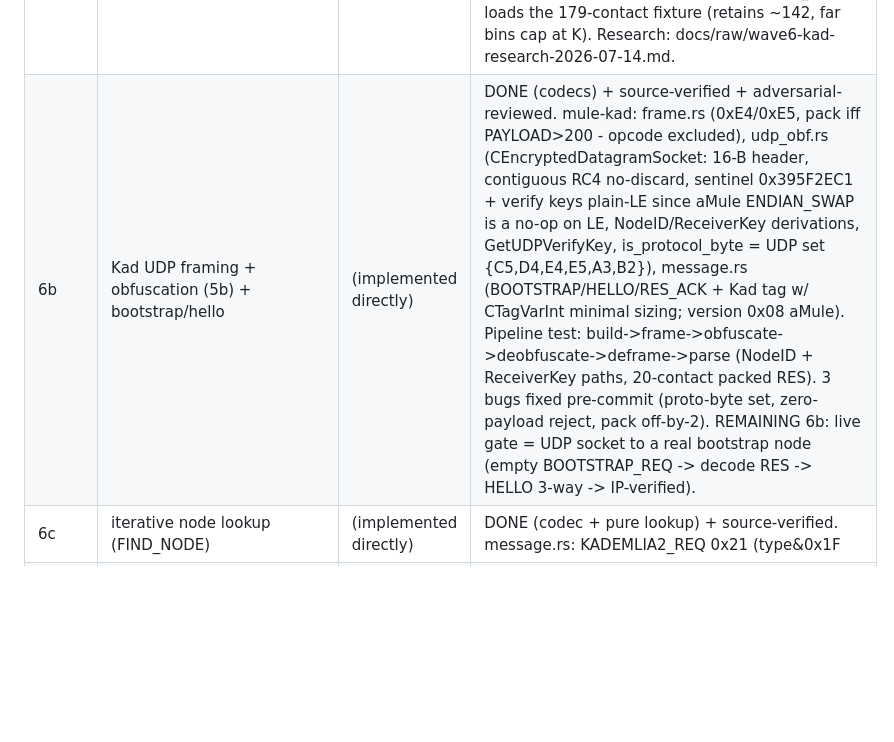
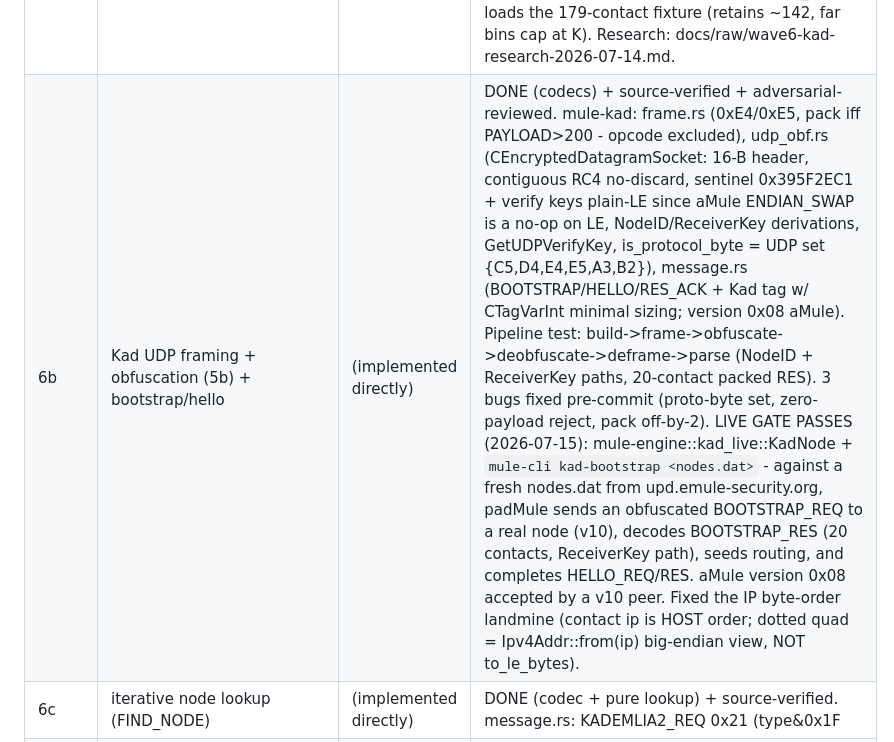
Before and after one commit to ajbufort/padMule, a Markdown page: docs/wiki/build-progress.md, the part around the change. Rendered like a GitHub page; blank space fills up the shorter version.

```diff
--- a/docs/wiki/build-progress.md
+++ b/docs/wiki/build-progress.md
@@ -31,7 +31,7 @@ ends at a differential/round-trip gate.
 | 5c | secure identification (RSA) | (implemented directly) | DONE + INTEROP-VALIDATED vs real amuled. RSA-384 PKCS1v15-SHA1 (48-byte sig); Identity keygen + cryptkey.dat (PKCS#8, NOT PKCS#1 - Crypto++ writes the PKCS#8 wrapper); sign_v1 signs PEER pubkey \| challenge, verify_v1 mirrors; OP_PUBLICKEY/SECIDENTSTATE/SIGNATURE codecs. Integration test loads a REAL aMule cryptkey.dat. v1 only (v2 challenge-IP deferred). Remaining: live state machine + credit tie-in (5d). |
 | 5d | crypto wiring + gating; secure-ident state machine; differential gates | (implemented directly) | MOSTLY DONE + VALIDATED vs amuled. (1) TCP obfuscation wired into peer connect/accept + serve-file, validated (download + secure-ident vs amuled). (2) SecureIdentSession live mutual RSA - padMule VERIFIED real amuled's signature. Caught on-wire pubkey = SPKI not PKCS#1. (3) Credit tie-in: IdentState + resolve_ident_state (IP binding) + score_ratio_ident (no bonus for unverified/failed/badguy). (4) Obfuscation gating: should_obfuscate_outbound / should_reject (crypt_policy.rs). REMAINING (integration, lower-risk): drive secure-ident + gating during a live transfer (multi_source); server-connect (DH) obfuscation; amuled uploader-pull (serve is obf-aware + proven P2P; blocked only by amuled's flaky offline link-source dialer). |
 | 6a | Kad128 (CUInt128) + nodes.dat + routing table | (implemented directly) | DONE + real-fixture-validated. mule_proto::Kad128 (XOR distance, MSB-first bit(), 2^120 tolerance; canonical from_hash/to_hash vs raw from_wire/to_wire - dword-byte-reversal landmine). mule_files::nodes_dat byte-compat (parses + round-trips the REAL 6098-B nodes.dat byte-identical). NEW crate mule-kad: routing bin-tree (K=10, KBASE=4, KK=5, split rule, closest_to) - loads the 179-contact fixture (retains ~142, far bins cap at K). Research: docs/raw/wave6-kad-research-2026-07-14.md. |
-| 6b | Kad UDP framing + obfuscation (5b) + bootstrap/hello | (implemented directly) | DONE (codecs) + source-verified + adversarial-reviewed. mule-kad: frame.rs (0xE4/0xE5, pack iff PAYLOAD>200 - opcode excluded), udp_obf.rs (CEncryptedDatagramSocket: 16-B header, contiguous RC4 no-discard, sentinel 0x395F2EC1 + verify keys plain-LE since aMule ENDIAN_SWAP is a no-op on LE, NodeID/ReceiverKey derivations, GetUDPVerifyKey, is_protocol_byte = UDP set {C5,D4,E4,E5,A3,B2}), message.rs (BOOTSTRAP/HELLO/RES_ACK + Kad tag <type><nameLen u16=1><name><value> w/ CTagVarInt minimal sizing; version 0x08 aMule). Pipeline test: build->frame->obfuscate->deobfuscate->deframe->parse (NodeID + ReceiverKey paths, 20-contact packed RES). 3 bugs fixed pre-commit (proto-byte set, zero-payload reject, pack off-by-2). REMAINING 6b: live gate = UDP socket to a real bootstrap node (empty BOOTSTRAP_REQ -> decode RES -> HELLO 3-way -> IP-verified). |
+| 6b | Kad UDP framing + obfuscation (5b) + bootstrap/hello | (implemented directly) | DONE (codecs) + source-verified + adversarial-reviewed. mule-kad: frame.rs (0xE4/0xE5, pack iff PAYLOAD>200 - opcode excluded), udp_obf.rs (CEncryptedDatagramSocket: 16-B header, contiguous RC4 no-discard, sentinel 0x395F2EC1 + verify keys plain-LE since aMule ENDIAN_SWAP is a no-op on LE, NodeID/ReceiverKey derivations, GetUDPVerifyKey, is_protocol_byte = UDP set {C5,D4,E4,E5,A3,B2}), message.rs (BOOTSTRAP/HELLO/RES_ACK + Kad tag <type><nameLen u16=1><name><value> w/ CTagVarInt minimal sizing; version 0x08 aMule). Pipeline test: build->frame->obfuscate->deobfuscate->deframe->parse (NodeID + ReceiverKey paths, 20-contact packed RES). 3 bugs fixed pre-commit (proto-byte set, zero-payload reject, pack off-by-2). LIVE GATE PASSES (2026-07-15): mule-engine::kad_live::KadNode + `mule-cli kad-bootstrap <nodes.dat>` - against a fresh nodes.dat from upd.emule-security.org, padMule sends an obfuscated BOOTSTRAP_REQ to a real node (v10), decodes BOOTSTRAP_RES (20 contacts, ReceiverKey path), seeds routing, and completes HELLO_REQ/RES. aMule version 0x08 accepted by a v10 peer. Fixed the IP byte-order landmine (contact ip is HOST order; dotted quad = Ipv4Addr::from(ip) big-endian view, NOT to_le_bytes). |
 | 6c | iterative node lookup (FIND_NODE) | (implemented directly) | DONE (codec + pure lookup) + source-verified. message.rs: KADEMLIA2_REQ 0x21 (type&0x1F|target|receiver, 33B, zero-type rejected) + KADEMLIA2_RES 0x29 (target|count|25B contacts, exact-len 17+25*count, Kad1 dropped); type bytes FIND_VALUE 0x02 / STORE 0x04 / FIND_NODE=FIND_VALUE_MORE 0x0B (GetRequestContactCount). lookup.rs: Lookup state machine - candidates BTreeMap keyed by XOR distance (injective per id), next_queries(ALPHA=3, frontier) returns closest untried + marks tried, on_response folds in closer contacts, converges when frontier fully queried. Convergence test: 160-node net where each node's knowledge is a real 6a RoutingTable (navigable) -> lookup reaches the exact k-closest. Timers/JumpStart/IP-dedup left to the live layer. REMAINING 6c: drive it live over UDP (self-lookup fills the routing table). |
 | 6d | source/keyword search + differential gate (resolve a hash) | - | not started |
 | 7 | `mule-ec` + `mule-cli` parity (IP filter, UPnP, categories) | - | not started |
```
Also changed, not shown: docs/wiki/log.md (+1 -0 lines).
